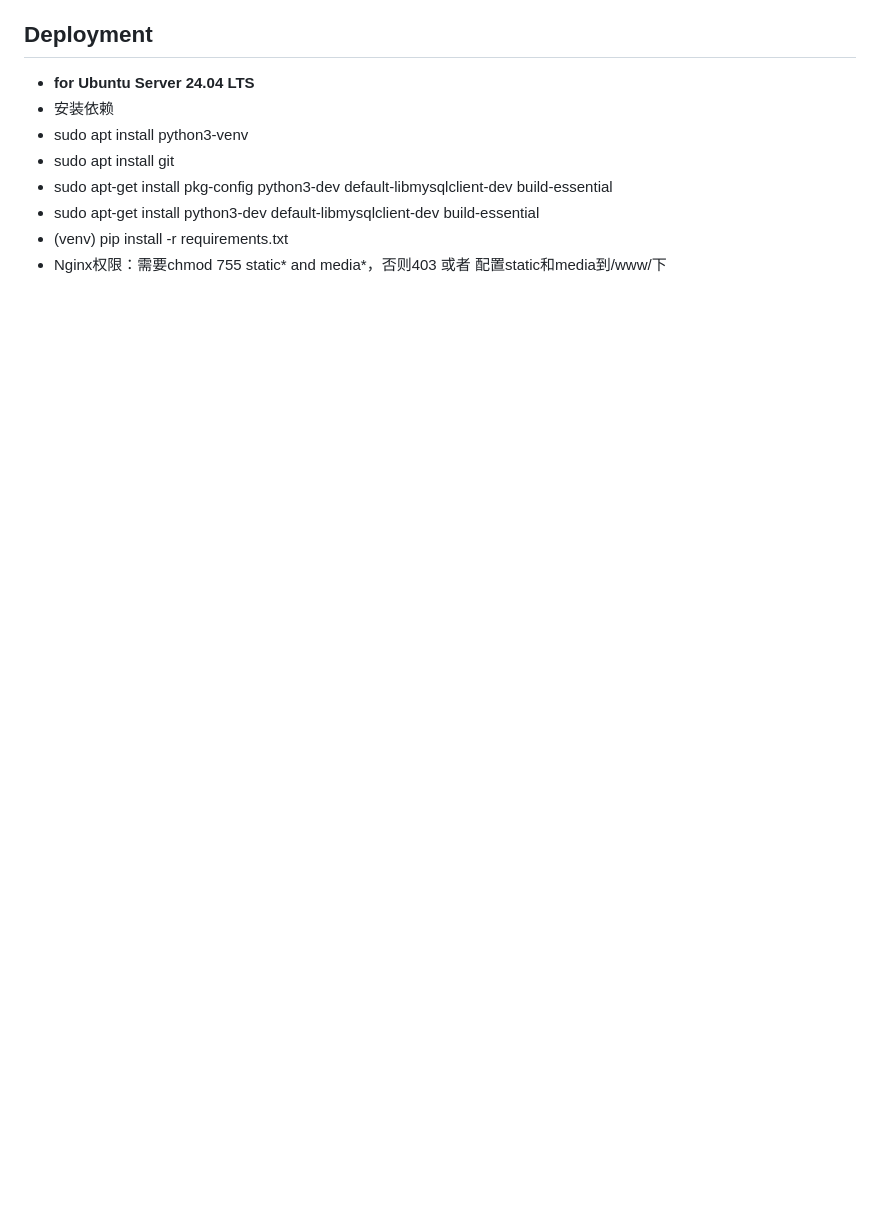
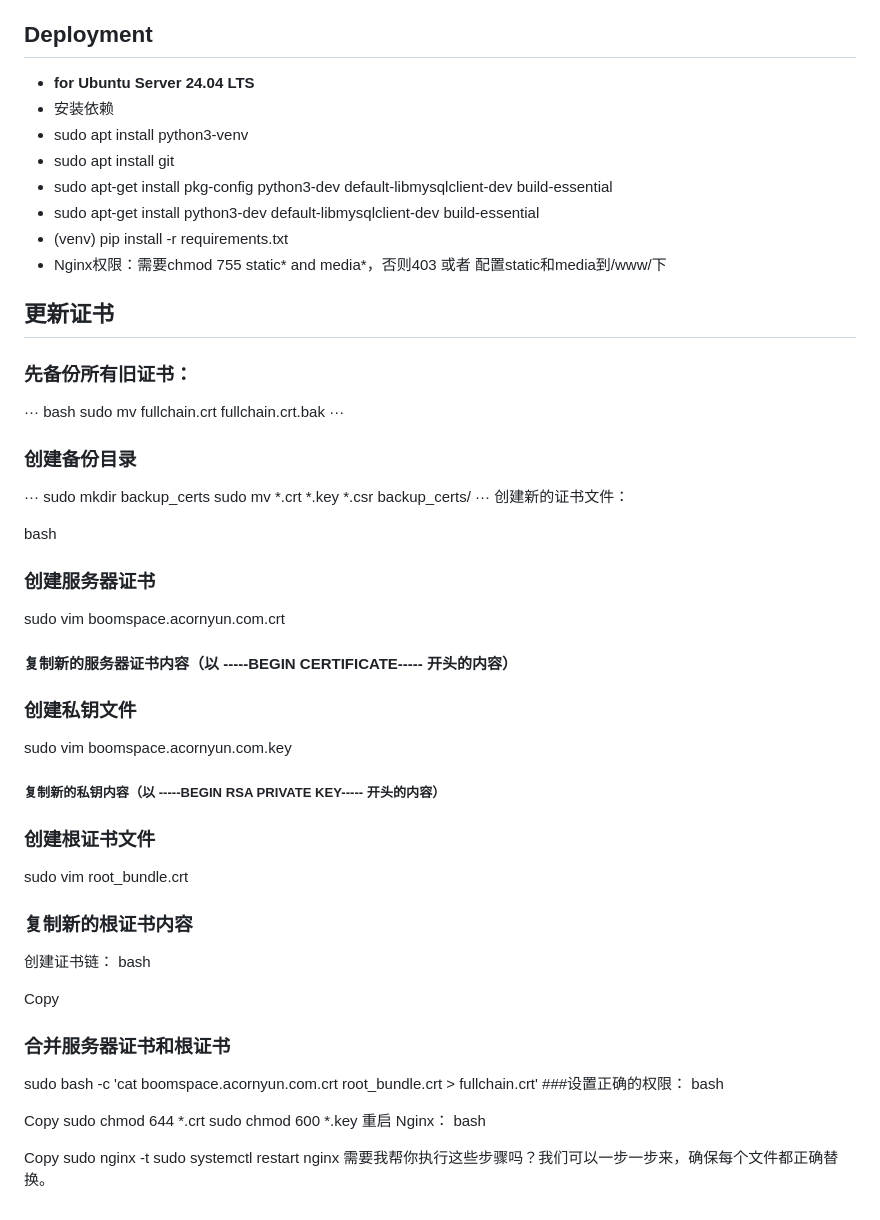
Before and after one commit to PikachusEar/boomspace_backend, a Markdown page: README.md, the part around the change. Rendered like a GitHub page; blank space fills up the shorter version.

```diff
--- a/README.md
+++ b/README.md
@@ -39,3 +39,52 @@ Gym Reservation System 是一个为体育馆场地预约而设计的微信小程
  - sudo apt-get install python3-dev default-libmysqlclient-dev build-essential
  - (venv) pip install -r requirements.txt
  - Nginx权限：需要chmod 755 static* and media*，否则403  或者   配置static和media到/www/下
+
+## 更新证书
+
+### 先备份所有旧证书：
+···
+bash
+sudo mv fullchain.crt fullchain.crt.bak
+···
+
+### 创建备份目录
+···
+sudo mkdir backup_certs
+sudo mv *.crt *.key *.csr backup_certs/
+···
+创建新的证书文件：
+
+bash
+
+
+### 创建服务器证书
+sudo vim boomspace.acornyun.com.crt
+#### 复制新的服务器证书内容（以 -----BEGIN CERTIFICATE----- 开头的内容）
+
+### 创建私钥文件
+sudo vim boomspace.acornyun.com.key
+##### 复制新的私钥内容（以 -----BEGIN RSA PRIVATE KEY----- 开头的内容）
+
+### 创建根证书文件
+sudo vim root_bundle.crt
+### 复制新的根证书内容
+创建证书链：
+bash
+
+Copy
+### 合并服务器证书和根证书
+sudo bash -c 'cat boomspace.acornyun.com.crt root_bundle.crt > fullchain.crt'
+###设置正确的权限：
+bash
+
+Copy
+sudo chmod 644 *.crt
+sudo chmod 600 *.key
+重启 Nginx：
+bash
+
+Copy
+sudo nginx -t
+sudo systemctl restart nginx
+需要我帮你执行这些步骤吗？我们可以一步一步来，确保每个文件都正确替换。
```
